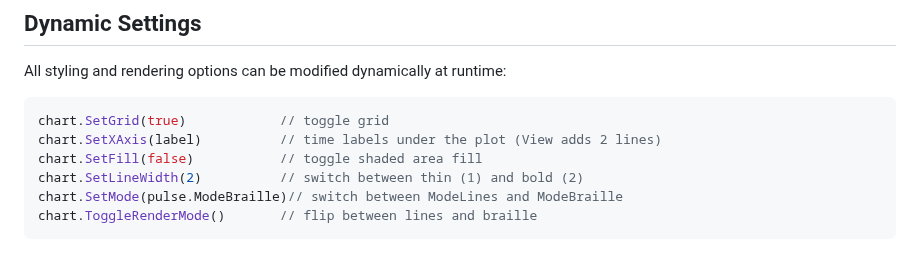
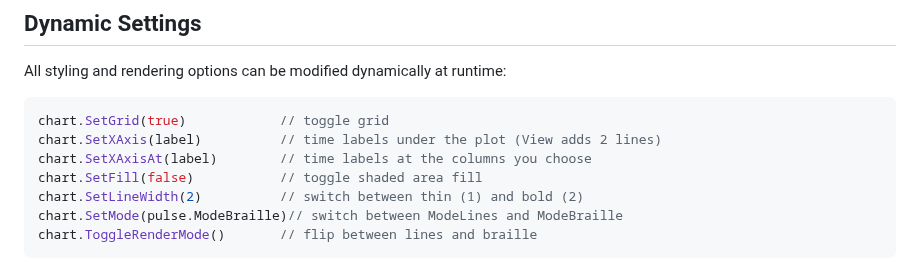
Before and after one commit to ingvarch/pulse, a Markdown page: docs/getting-started.md, the part around the change. GitHub-like rendering.

````diff
--- a/docs/getting-started.md
+++ b/docs/getting-started.md
@@ -112,6 +112,7 @@ All styling and rendering options can be modified dynamically at runtime:
 ```go
 chart.SetGrid(true)            // toggle grid
 chart.SetXAxis(label)          // time labels under the plot (View adds 2 lines)
+chart.SetXAxisAt(label)        // time labels at the columns you choose
 chart.SetFill(false)           // toggle shaded area fill
 chart.SetLineWidth(2)          // switch between thin (1) and bold (2)
 chart.SetMode(pulse.ModeBraille)// switch between ModeLines and ModeBraille
````
Also changed, not shown: README.md (+2 -2 lines), docs/axes-and-grid.md (+37 -1 lines), assets/xaxis-at.png (added), 6 other files.
